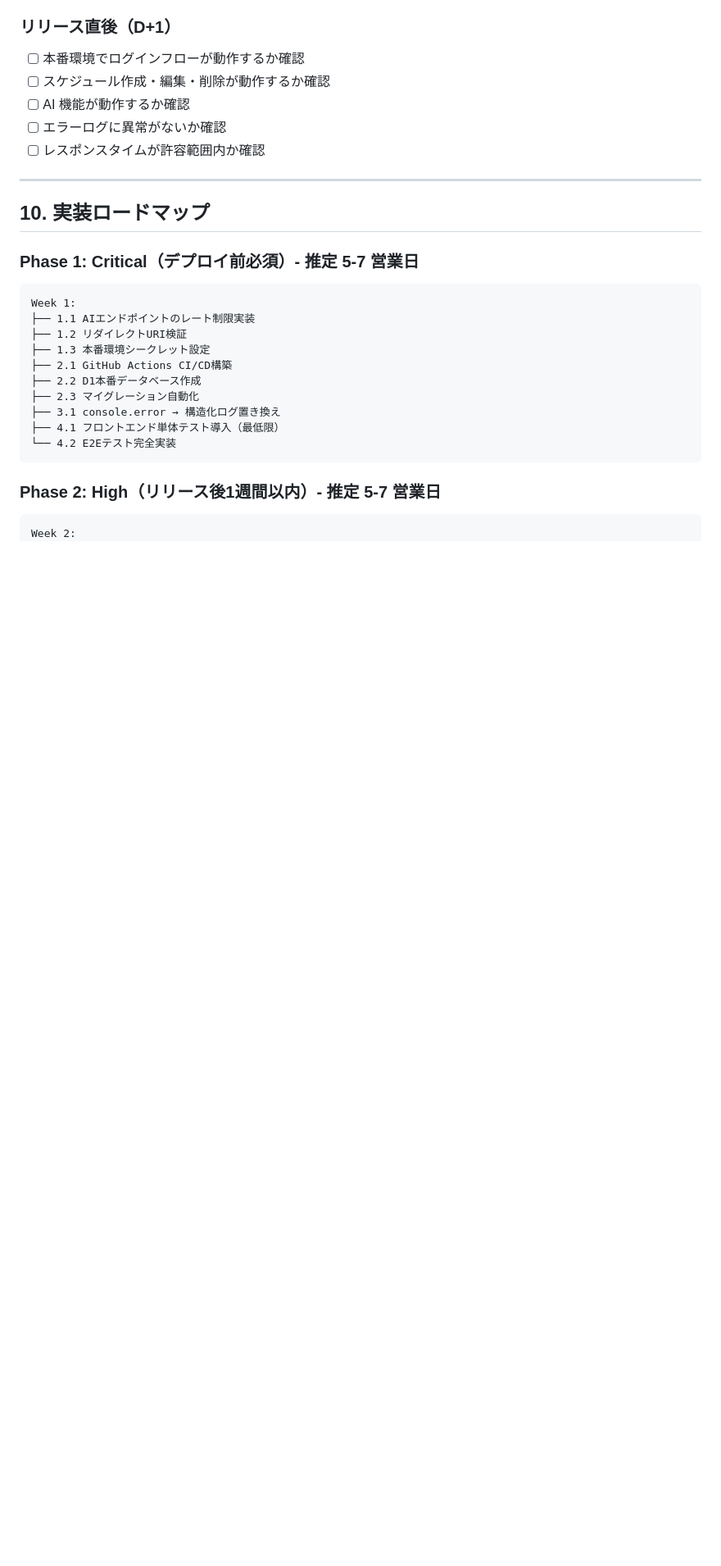
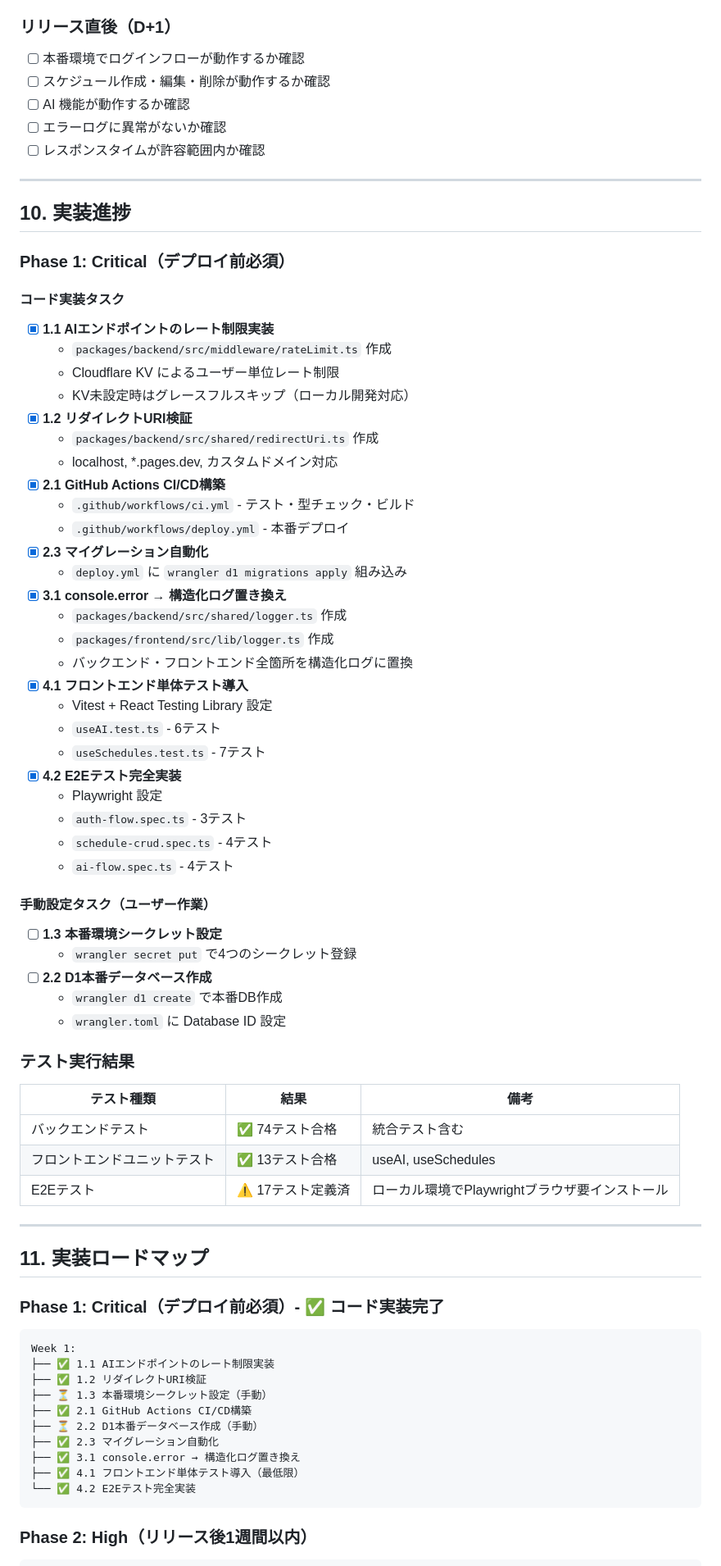
Before and after one commit to nnsi/ai-assistant-scheduler, a Markdown page: docs/way-to-production.md, the part around one of its changes. Shown at 82% size. Drawn GitHub-style; blank space fills up the shorter version.

Commit message:
docs: Add implementation progress tracking to production checklist
- Add section 10 with detailed implementation progress for Critical tasks
- Mark completed code implementation tasks with checkboxes
- Separate manual tasks (user action required) from code tasks
- Include test execution results summary
- Update section numbers accordingly

````diff
--- a/docs/way-to-production.md
+++ b/docs/way-to-production.md
@@ -412,27 +412,76 @@ Sentry の場合:
 
 ---
 
-## 10. 実装ロードマップ
+## 10. 実装進捗
 
-### Phase 1: Critical（デプロイ前必須）- 推定 5-7 営業日
+### Phase 1: Critical（デプロイ前必須）
+
+#### コード実装タスク
+
+- [x] **1.1 AIエンドポイントのレート制限実装**
+  - `packages/backend/src/middleware/rateLimit.ts` 作成
+  - Cloudflare KV によるユーザー単位レート制限
+  - KV未設定時はグレースフルスキップ（ローカル開発対応）
+- [x] **1.2 リダイレクトURI検証**
+  - `packages/backend/src/shared/redirectUri.ts` 作成
+  - localhost, *.pages.dev, カスタムドメイン対応
+- [x] **2.1 GitHub Actions CI/CD構築**
+  - `.github/workflows/ci.yml` - テスト・型チェック・ビルド
+  - `.github/workflows/deploy.yml` - 本番デプロイ
+- [x] **2.3 マイグレーション自動化**
+  - `deploy.yml` に `wrangler d1 migrations apply` 組み込み
+- [x] **3.1 console.error → 構造化ログ置き換え**
+  - `packages/backend/src/shared/logger.ts` 作成
+  - `packages/frontend/src/lib/logger.ts` 作成
+  - バックエンド・フロントエンド全箇所を構造化ログに置換
+- [x] **4.1 フロントエンド単体テスト導入**
+  - Vitest + React Testing Library 設定
+  - `useAI.test.ts` - 6テスト
+  - `useSchedules.test.ts` - 7テスト
+- [x] **4.2 E2Eテスト完全実装**
+  - Playwright 設定
+  - `auth-flow.spec.ts` - 3テスト
+  - `schedule-crud.spec.ts` - 4テスト
+  - `ai-flow.spec.ts` - 4テスト
+
+#### 手動設定タスク（ユーザー作業）
+
+- [ ] **1.3 本番環境シークレット設定**
+  - `wrangler secret put` で4つのシークレット登録
+- [ ] **2.2 D1本番データベース作成**
+  - `wrangler d1 create` で本番DB作成
+  - `wrangler.toml` に Database ID 設定
+
+### テスト実行結果
+
+| テスト種類 | 結果 | 備考 |
+|-----------|------|------|
+| バックエンドテスト | ✅ 74テスト合格 | 統合テスト含む |
+| フロントエンドユニットテスト | ✅ 13テスト合格 | useAI, useSchedules |
+| E2Eテスト | ⚠️ 17テスト定義済 | ローカル環境でPlaywrightブラウザ要インストール |
+
+---
+
+## 11. 実装ロードマップ
+
+### Phase 1: Critical（デプロイ前必須）- ✅ コード実装完了
 
 ```
 Week 1:
-├── 1.1 AIエンドポイントのレート制限実装
-├── 1.2 リダイレクトURI検証
-├── 1.3 本番環境シークレット設定
-├── 2.1 GitHub Actions CI/CD構築
-├── 2.2 D1本番データベース作成
-├── 2.3 マイグレーション自動化
-├── 3.1 console.error → 構造化ログ置き換え
-├── 4.1 フロントエンド単体テスト導入（最低限）
-└── 4.2 E2Eテスト完全実装
+├── ✅ 1.1 AIエンドポイントのレート制限実装
+├── ✅ 1.2 リダイレクトURI検証
+├── ⏳ 1.3 本番環境シークレット設定（手動）
+├── ✅ 2.1 GitHub Actions CI/CD構築
+├── ⏳ 2.2 D1本番データベース作成（手動）
+├── ✅ 2.3 マイグレーション自動化
+├── ✅ 3.1 console.error → 構造化ログ置き換え
+├── ✅ 4.1 フロントエンド単体テスト導入（最低限）
+└── ✅ 4.2 E2Eテスト完全実装
 ```
 
-### Phase 2: High（リリース後1週間以内）- 推定 5-7 営業日
+### Phase 2: High（リリース後1週間以内）
 
 ```
-Week 2:
 ├── 1.4 PKCE対応
 ├── 1.5 セキュリティヘッダー追加
 ├── 1.6 OAuthトークン交換レート制限
````
Also changed, not shown: other parts of docs/way-to-production.md (+2 -2 lines).
